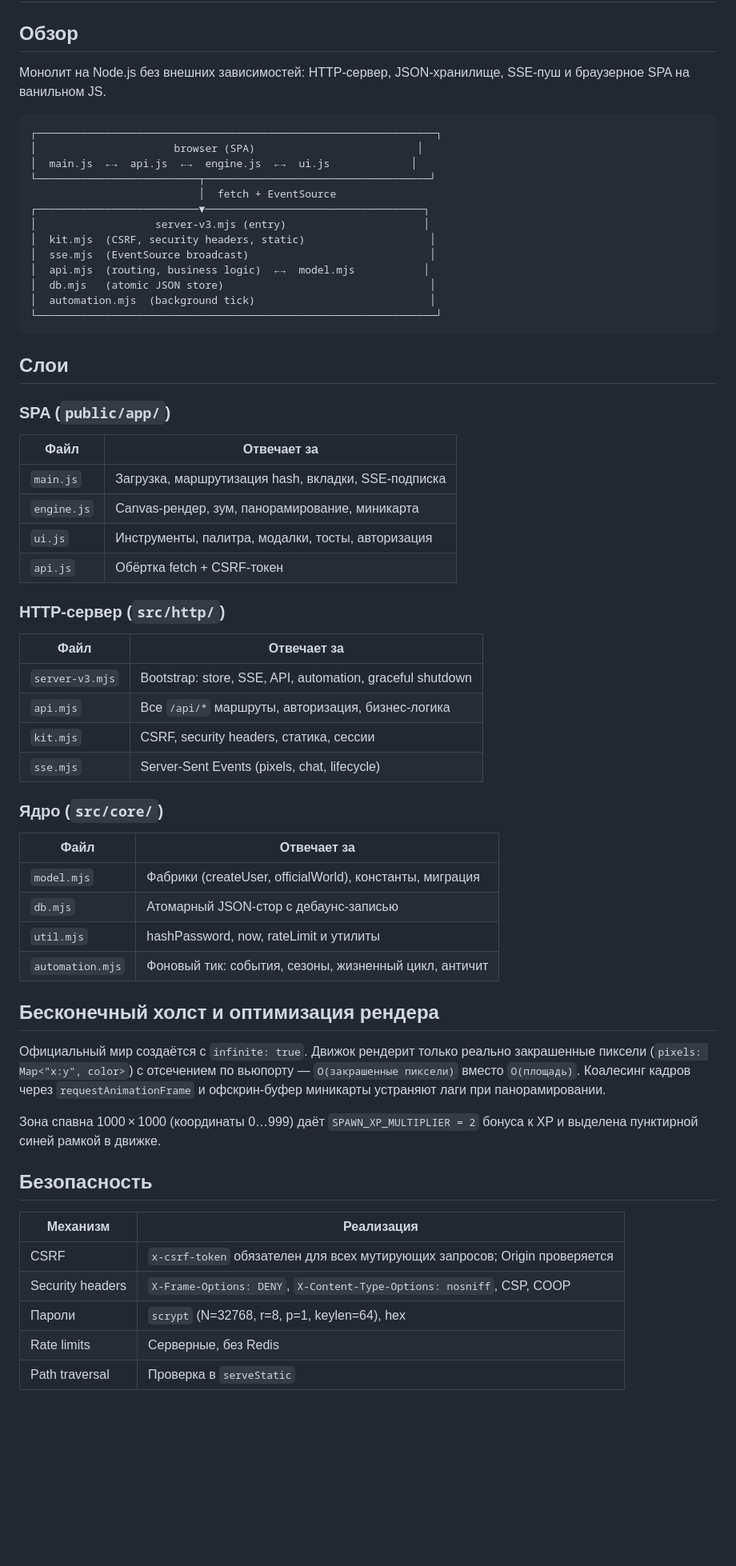
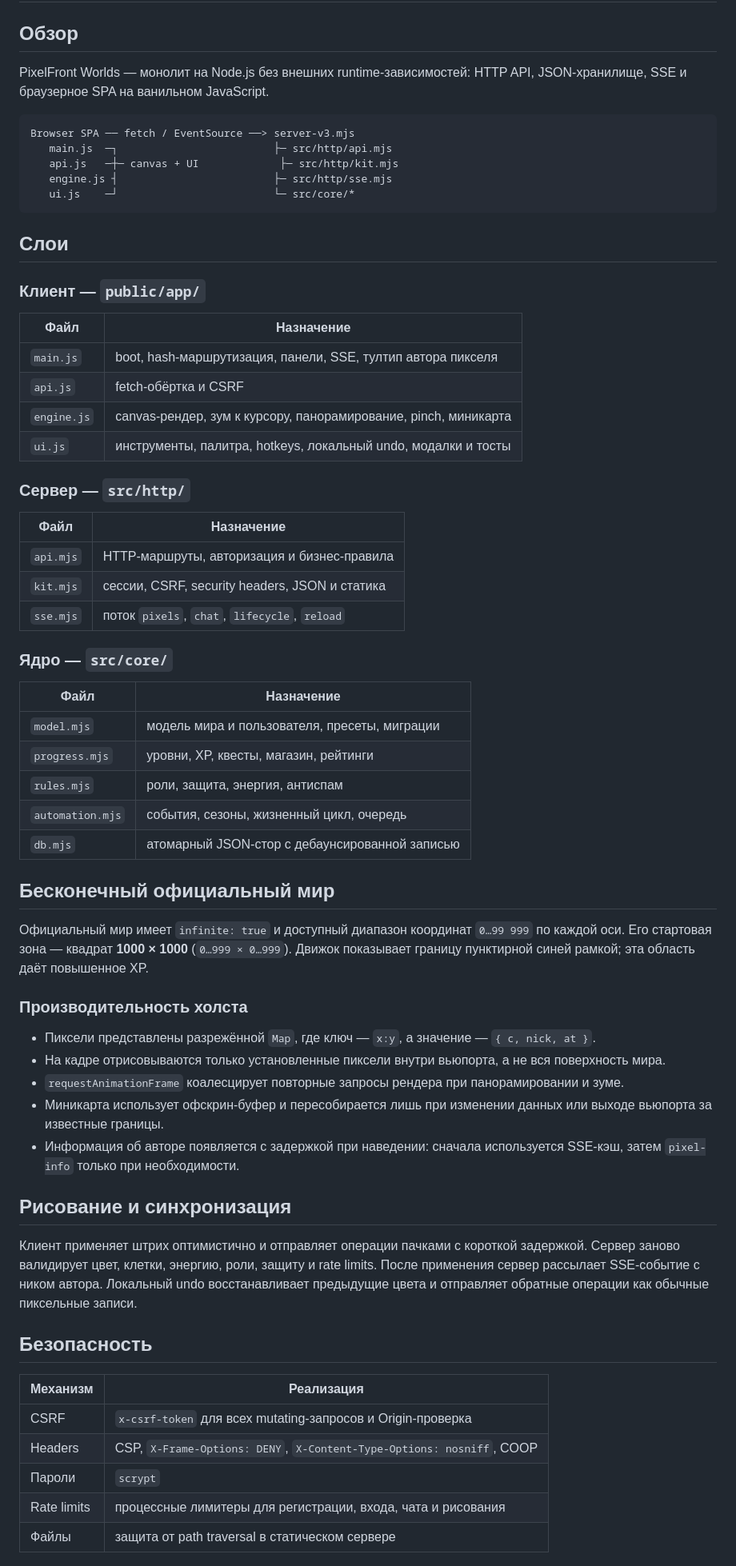
Before and after one commit to id860/super-duper-computing-machine, a Markdown page: docs/ARCHITECTURE.md, the part around one of its changes. Shown at 80% size. Drawn GitHub-style; blank space fills up the shorter version.

Commit message:
docs: update renderer and realtime architecture

````diff
--- a/docs/ARCHITECTURE.md
+++ b/docs/ARCHITECTURE.md
@@ -2,66 +2,68 @@
 
 ## Обзор
 
-Монолит на Node.js без внешних зависимостей: HTTP-сервер, JSON-хранилище, SSE-пуш и браузерное SPA на ванильном JS.
+PixelFront Worlds — монолит на Node.js без внешних runtime-зависимостей: HTTP API, JSON-хранилище, SSE и браузерное SPA на ванильном JavaScript.
 
-```
-┌────────────────────────────────────────────────────────────────┐
-│                      browser (SPA)                          │
-│  main.js  ←→  api.js  ←→  engine.js  ←→  ui.js             │
-└──────────────────────────┬────────────────────────────────────┘
-                           │  fetch + EventSource
-┌──────────────────────────▼───────────────────────────────────┐
-│                   server-v3.mjs (entry)                      │
-│  kit.mjs  (CSRF, security headers, static)                    │
-│  sse.mjs  (EventSource broadcast)                             │
-│  api.mjs  (routing, business logic)  ←→  model.mjs           │
-│  db.mjs   (atomic JSON store)                                 │
-│  automation.mjs  (background tick)                            │
-└────────────────────────────────────────────────────────────────┘
+```text
+Browser SPA ── fetch / EventSource ──> server-v3.mjs
+   main.js  ─┐                         ├─ src/http/api.mjs
+   api.js   ─┼─ canvas + UI             ├─ src/http/kit.mjs
+   engine.js ┤                         ├─ src/http/sse.mjs
+   ui.js    ─┘                         └─ src/core/*
 ```
 
 ## Слои
 
-### SPA (`public/app/`)
+### Клиент — `public/app/`
 
-| Файл | Отвечает за |
+| Файл | Назначение |
 |---|---|
-| `main.js` | Загрузка, маршрутизация hash, вкладки, SSE-подписка |
-| `engine.js` | Canvas-рендер, зум, панорамирование, миникарта |
-| `ui.js` | Инструменты, палитра, модалки, тосты, авторизация |
-| `api.js` | Обёртка fetch + CSRF-токен |
+| `main.js` | boot, hash-маршрутизация, панели, SSE, тултип автора пикселя |
+| `api.js` | fetch-обёртка и CSRF |
+| `engine.js` | canvas-рендер, зум к курсору, панорамирование, pinch, миникарта |
+| `ui.js` | инструменты, палитра, hotkeys, локальный undo, модалки и тосты |
 
-### HTTP-сервер (`src/http/`)
+### Сервер — `src/http/`
 
-| Файл | Отвечает за |
+| Файл | Назначение |
 |---|---|
-| `server-v3.mjs` | Bootstrap: store, SSE, API, automation, graceful shutdown |
-| `api.mjs` | Все `/api/*` маршруты, авторизация, бизнес-логика |
-| `kit.mjs` | CSRF, security headers, статика, сессии |
-| `sse.mjs` | Server-Sent Events (pixels, chat, lifecycle) |
+| `api.mjs` | HTTP-маршруты, авторизация и бизнес-правила |
+| `kit.mjs` | сессии, CSRF, security headers, JSON и статика |
+| `sse.mjs` | поток `pixels`, `chat`, `lifecycle`, `reload` |
 
-### Ядро (`src/core/`)
+### Ядро — `src/core/`
 
-| Файл | Отвечает за |
+| Файл | Назначение |
 |---|---|
-| `model.mjs` | Фабрики (createUser, officialWorld), константы, миграция |
-| `db.mjs` | Атомарный JSON-стор с дебаунс-записью |
-| `util.mjs` | hashPassword, now, rateLimit и утилиты |
-| `automation.mjs` | Фоновый тик: события, сезоны, жизненный цикл, античит |
+| `model.mjs` | модель мира и пользователя, пресеты, миграции |
+| `progress.mjs` | уровни, XP, квесты, магазин, рейтинги |
+| `rules.mjs` | роли, защита, энергия, антиспам |
+| `automation.mjs` | события, сезоны, жизненный цикл, очередь |
+| `db.mjs` | атомарный JSON-стор c дебаунсированной записью |
 
-## Бесконечный холст и оптимизация рендера
+## Бесконечный официальный мир
 
-Официальный мир создаётся с `infinite: true`. Движок рендерит только реально закрашенные пиксели (`pixels: Map<"x:y", color>`) с отсечением по вьюпорту — `O(закрашенные пиксели)` вместо `O(площадь)`. Коалесинг кадров через `requestAnimationFrame` и офскрин-буфер миникарты устраняют лаги при панорамировании.
+Официальный мир имеет `infinite: true` и доступный диапазон координат `0…99 999` по каждой оси. Его стартовая зона — квадрат **1000 × 1000** (`0…999 × 0…999`). Движок показывает границу пунктирной синей рамкой; эта область даёт повышенное XP.
 
-Зона спавна 1000 × 1000 (координаты 0…999) даёт `SPAWN_XP_MULTIPLIER = 2` бонуса к XP и выделена пунктирной синей рамкой в движке.
+### Производительность холста
+
+- Пиксели представлены разрежённой `Map`, где ключ — `x:y`, а значение — `{ c, nick, at }`.
+- На кадре отрисовываются только установленные пиксели внутри вьюпорта, а не вся поверхность мира.
+- `requestAnimationFrame` коалесцирует повторные запросы рендера при панорамировании и зуме.
+- Миникарта использует офскрин-буфер и пересобирается лишь при изменении данных или выходе вьюпорта за известные границы.
+- Информация об авторе появляется с задержкой при наведении: сначала используется SSE-кэш, затем `pixel-info` только при необходимости.
+
+## Рисование и синхронизация
+
+Клиент применяет штрих оптимистично и отправляет операции пачками с короткой задержкой. Сервер заново валидирует цвет, клетки, энергию, роли, защиту и rate limits. После применения сервер рассылает SSE-событие с ником автора. Локальный undo восстанавливает предыдущие цвета и отправляет обратные операции как обычные пиксельные записи.
 
 ## Безопасность
 
 | Механизм | Реализация |
 |---|---|
-| CSRF | `x-csrf-token` обязателен для всех мутирующих запросов; Origin проверяется |
-| Security headers | `X-Frame-Options: DENY`, `X-Content-Type-Options: nosniff`, CSP, COOP |
-| Пароли | `scrypt` (N=32768, r=8, p=1, keylen=64), hex |
-| Rate limits | Серверные, без Redis |
-| Path traversal | Проверка в `serveStatic` |
+| CSRF | `x-csrf-token` для всех mutating-запросов и Origin-проверка |
+| Headers | CSP, `X-Frame-Options: DENY`, `X-Content-Type-Options: nosniff`, COOP |
+| Пароли | `scrypt` |
+| Rate limits | процессные лимитеры для регистрации, входа, чата и рисования |
+| Файлы | защита от path traversal в статическом сервере |
 
````
Also changed, not shown: other parts of docs/ARCHITECTURE.md (+4 -8 lines).
